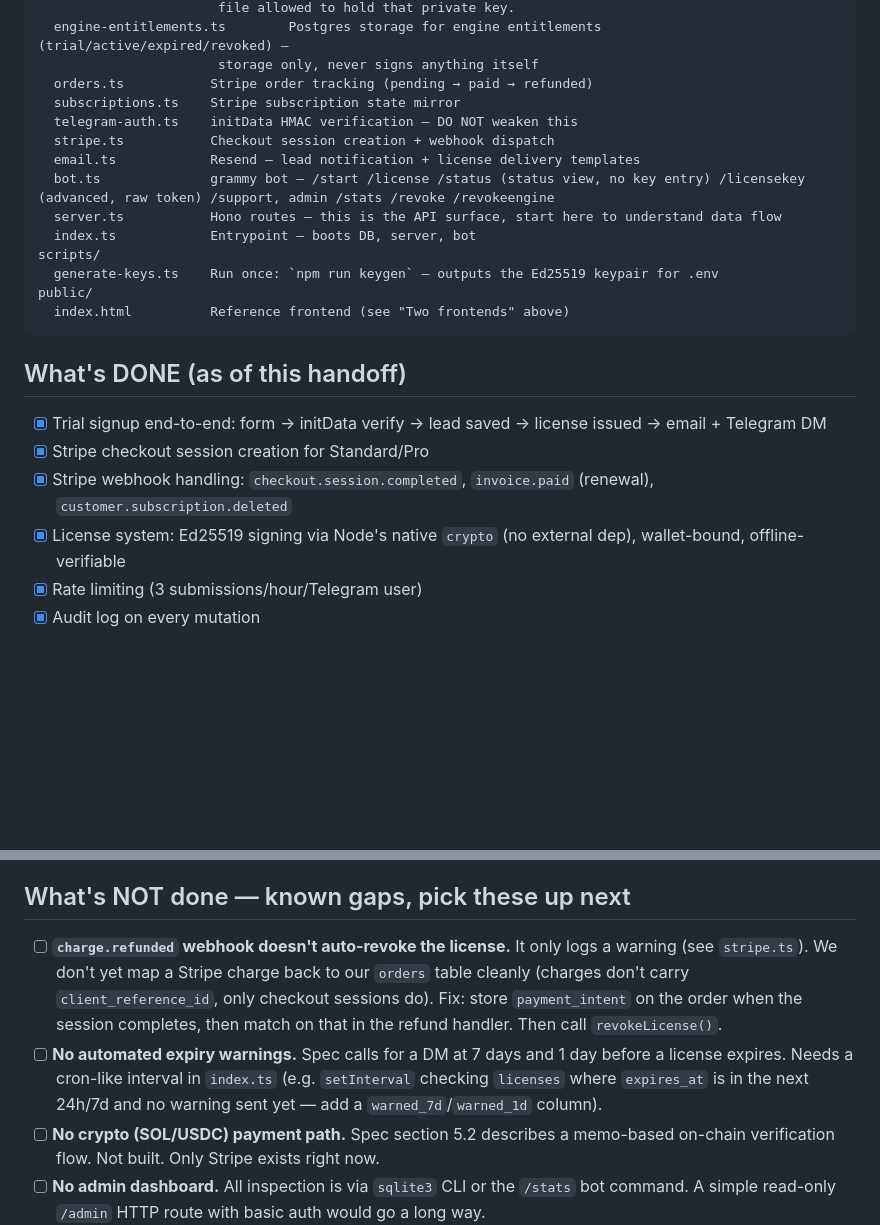
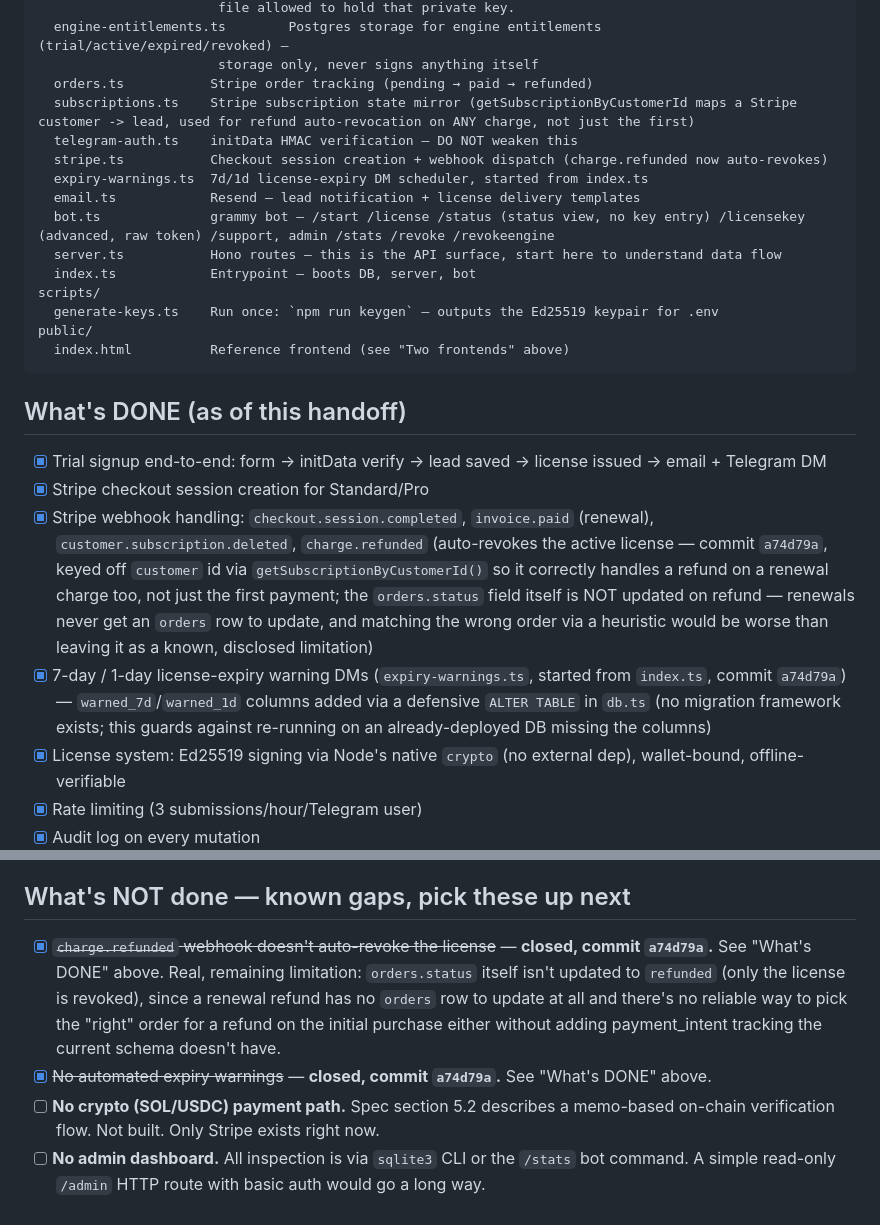
Before and after one commit to AIWMCX/aria-telegram-BOT-APP, a Markdown page: CLAUDE.md, 2 parts joined by grey strips. Drawn GitHub-style; blank space fills up the shorter version.

Commit message:
docs: mark charge.refunded auto-revoke + expiry warnings as closed (a74d79a)

```diff
--- a/CLAUDE.md
+++ b/CLAUDE.md
@@ -56,9 +56,10 @@ src/
   engine-entitlements.ts        Postgres storage for engine entitlements (trial/active/expired/revoked) —
                        storage only, never signs anything itself
   orders.ts           Stripe order tracking (pending → paid → refunded)
-  subscriptions.ts    Stripe subscription state mirror
+  subscriptions.ts    Stripe subscription state mirror (getSubscriptionByCustomerId maps a Stripe customer -> lead, used for refund auto-revocation on ANY charge, not just the first)
   telegram-auth.ts    initData HMAC verification — DO NOT weaken this
-  stripe.ts           Checkout session creation + webhook dispatch
+  stripe.ts           Checkout session creation + webhook dispatch (charge.refunded now auto-revokes)
+  expiry-warnings.ts  7d/1d license-expiry DM scheduler, started from index.ts
   email.ts            Resend — lead notification + license delivery templates
   bot.ts              grammy bot — /start /license /status (status view, no key entry) /licensekey (advanced, raw token) /support, admin /stats /revoke /revokeengine
   server.ts           Hono routes — this is the API surface, start here to understand data flow
@@ -73,7 +74,8 @@ public/
 
 - [x] Trial signup end-to-end: form → initData verify → lead saved → license issued → email + Telegram DM
 - [x] Stripe checkout session creation for Standard/Pro
-- [x] Stripe webhook handling: `checkout.session.completed`, `invoice.paid` (renewal), `customer.subscription.deleted`
+- [x] Stripe webhook handling: `checkout.session.completed`, `invoice.paid` (renewal), `customer.subscription.deleted`, `charge.refunded` (auto-revokes the active license — commit `a74d79a`, keyed off `customer` id via `getSubscriptionByCustomerId()` so it correctly handles a refund on a renewal charge too, not just the first payment; the `orders.status` field itself is NOT updated on refund — renewals never get an `orders` row to update, and matching the wrong order via a heuristic would be worse than leaving it as a known, disclosed limitation)
+- [x] 7-day / 1-day license-expiry warning DMs (`expiry-warnings.ts`, started from `index.ts`, commit `a74d79a`) — `warned_7d`/`warned_1d` columns added via a defensive `ALTER TABLE` in `db.ts` (no migration framework exists; this guards against re-running on an already-deployed DB missing the columns)
 - [x] License system: Ed25519 signing via Node's native `crypto` (no external dep), wallet-bound, offline-verifiable
 - [x] Rate limiting (3 submissions/hour/Telegram user)
 - [x] Audit log on every mutation
@@ -106,17 +108,8 @@ but the full pipeline has not yet been exercised end-to-end since reconstruction
 
 ## What's NOT done — known gaps, pick these up next
 
-- [ ] **`charge.refunded` webhook doesn't auto-revoke the license.** It only
-      logs a warning (see `stripe.ts`). We don't yet map a Stripe charge
-      back to our `orders` table cleanly (charges don't carry
-      `client_reference_id`, only checkout sessions do). Fix: store
-      `payment_intent` on the order when the session completes, then match
-      on that in the refund handler. Then call `revokeLicense()`.
-- [ ] **No automated expiry warnings.** Spec calls for a DM at 7 days and 1
-      day before a license expires. Needs a cron-like interval in
-      `index.ts` (e.g. `setInterval` checking `licenses` where
-      `expires_at` is in the next 24h/7d and no warning sent yet — add a
-      `warned_7d`/`warned_1d` column).
+- [x] ~~`charge.refunded` webhook doesn't auto-revoke the license~~ — **closed, commit `a74d79a`.** See "What's DONE" above. Real, remaining limitation: `orders.status` itself isn't updated to `refunded` (only the license is revoked), since a renewal refund has no `orders` row to update at all and there's no reliable way to pick the "right" order for a refund on the initial purchase either without adding payment_intent tracking the current schema doesn't have.
+- [x] ~~No automated expiry warnings~~ — **closed, commit `a74d79a`.** See "What's DONE" above.
 - [ ] **No crypto (SOL/USDC) payment path.** Spec section 5.2 describes a
       memo-based on-chain verification flow. Not built. Only Stripe exists
       right now.
```
